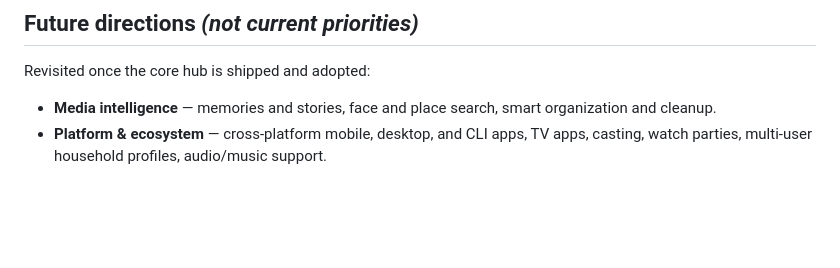
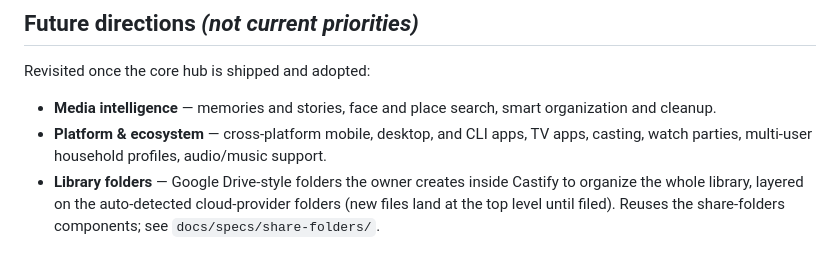
Before and after one commit to l1br3-io/castify, a Markdown page: docs/ROADMAP.md, the part around the change. Rendered like a GitHub page; blank space fills up the shorter version.

Commit message:
spec(share-folders): plan effort and activate spec

```diff
--- a/docs/ROADMAP.md
+++ b/docs/ROADMAP.md
@@ -91,3 +91,4 @@ Revisited once the core hub is shipped and adopted:
 
 - **Media intelligence** — memories and stories, face and place search, smart organization and cleanup.
 - **Platform & ecosystem** — cross-platform mobile, desktop, and CLI apps, TV apps, casting, watch parties, multi-user household profiles, audio/music support.
+- **Library folders** — Google Drive-style folders the owner creates inside Castify to organize the whole library, layered on the auto-detected cloud-provider folders (new files land at the top level until filed). Reuses the share-folders components; see `docs/specs/share-folders/`.
```
